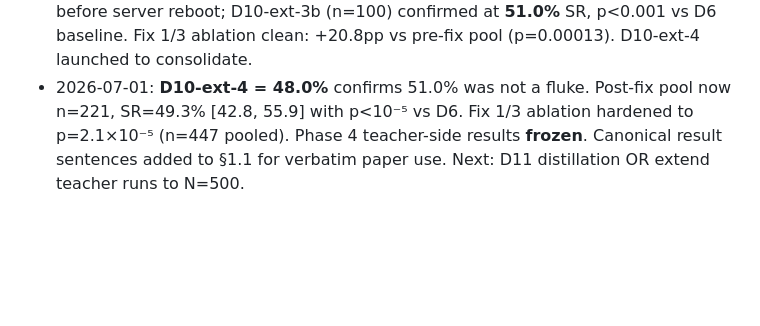
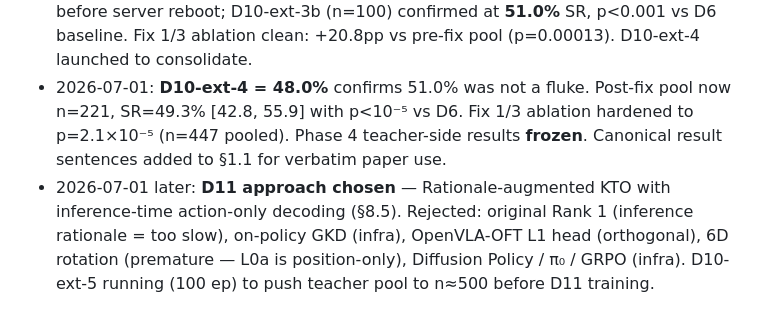
Before and after one commit to TPEmist/AionGenos, a Markdown page: docs/paper_notes.md, the part around one of its changes. GitHub-like rendering; blank space fills up the shorter version.

```diff
--- a/docs/paper_notes.md
+++ b/docs/paper_notes.md
@@ -380,4 +440,10 @@ but empirical validation across L0b/L1/L2 is future work.
   pool now n=221, SR=49.3% [42.8, 55.9] with p<10⁻⁵ vs D6. Fix 1/3 ablation
   hardened to p=2.1×10⁻⁵ (n=447 pooled). Phase 4 teacher-side results
   **frozen**. Canonical result sentences added to §1.1 for verbatim
-  paper use. Next: D11 distillation OR extend teacher runs to N=500.
+  paper use.
+- 2026-07-01 later: **D11 approach chosen** — Rationale-augmented KTO with
+  inference-time action-only decoding (§8.5). Rejected: original Rank 1
+  (inference rationale = too slow), on-policy GKD (infra), OpenVLA-OFT
+  L1 head (orthogonal), 6D rotation (premature — L0a is position-only),
+  Diffusion Policy / π₀ / GRPO (infra). D10-ext-5 running (100 ep) to
+  push teacher pool to n≈500 before D11 training.
```
Also changed, not shown: other parts of docs/paper_notes.md (+60 -0 lines).
